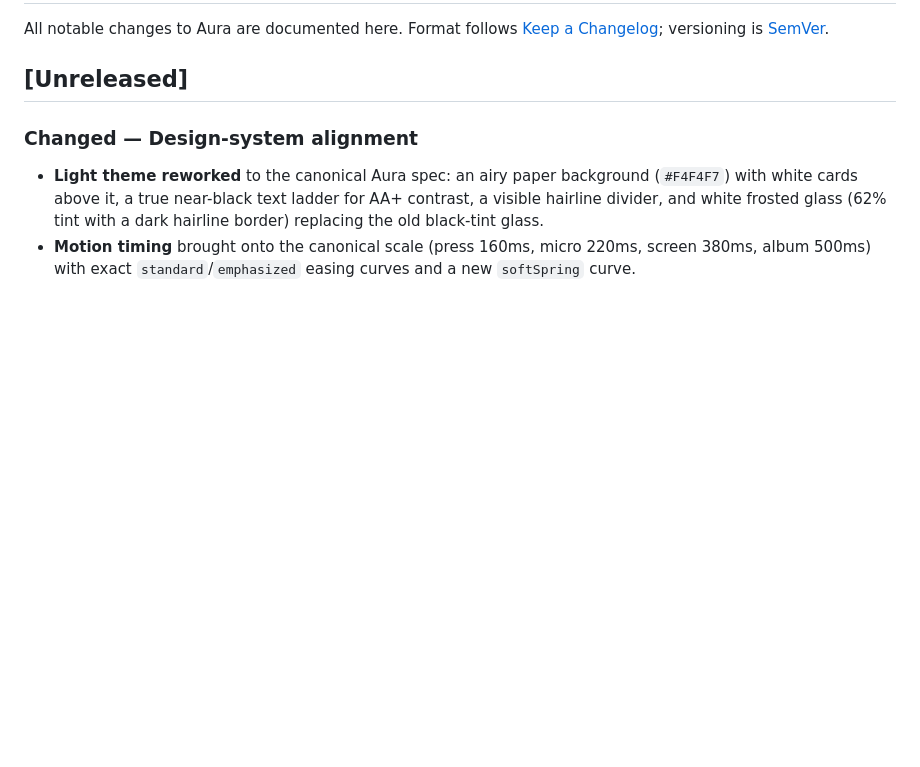
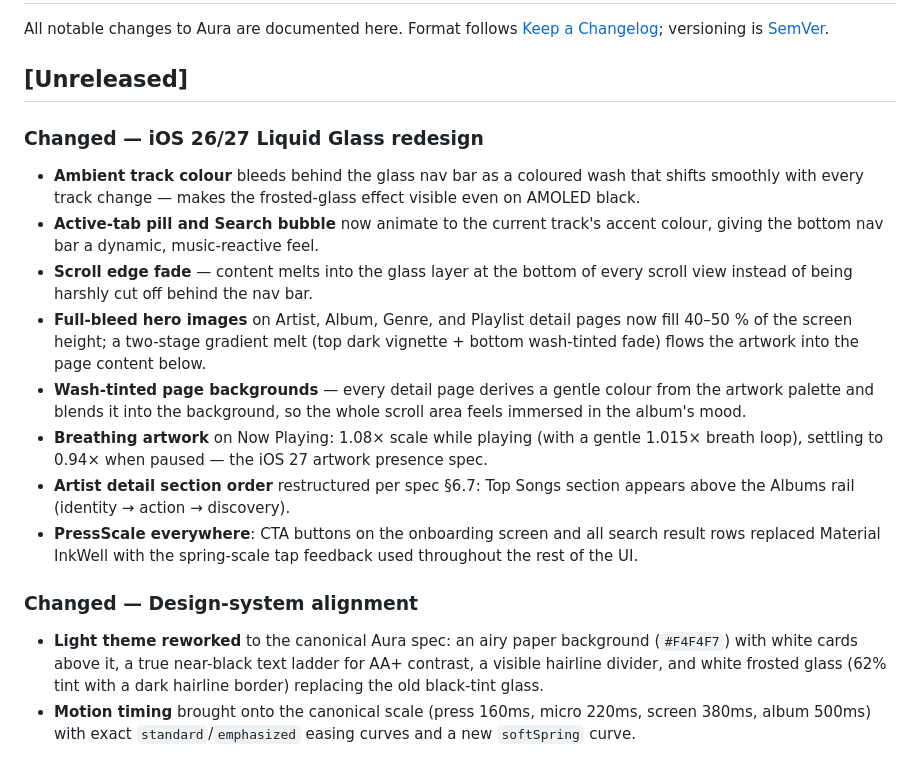
Before and after one commit to Mehrschad/aura_music_player, a Markdown page: CHANGELOG.md, the part around the change. GitHub-like rendering; blank space fills up the shorter version.

Commit message:
docs(changelog): document iOS 26/27 Liquid Glass redesign changes
Co-Authored-By: Claude <noreply@anthropic.com>

```diff
--- a/CHANGELOG.md
+++ b/CHANGELOG.md
@@ -5,6 +5,30 @@ Format follows [Keep a Changelog](https://keepachangelog.com/); versioning is
 [SemVer](https://semver.org/).
 
 ## [Unreleased]
+
+### Changed — iOS 26/27 Liquid Glass redesign
+- **Ambient track colour** bleeds behind the glass nav bar as a coloured wash
+  that shifts smoothly with every track change — makes the frosted-glass effect
+  visible even on AMOLED black.
+- **Active-tab pill and Search bubble** now animate to the current track's
+  accent colour, giving the bottom nav bar a dynamic, music-reactive feel.
+- **Scroll edge fade** — content melts into the glass layer at the bottom of
+  every scroll view instead of being harshly cut off behind the nav bar.
+- **Full-bleed hero images** on Artist, Album, Genre, and Playlist detail
+  pages now fill 40–50 % of the screen height; a two-stage gradient melt
+  (top dark vignette + bottom wash-tinted fade) flows the artwork into the
+  page content below.
+- **Wash-tinted page backgrounds** — every detail page derives a gentle colour
+  from the artwork palette and blends it into the background, so the whole
+  scroll area feels immersed in the album's mood.
+- **Breathing artwork** on Now Playing: 1.08× scale while playing (with a
+  gentle 1.015× breath loop), settling to 0.94× when paused — the iOS 27
+  artwork presence spec.
+- **Artist detail section order** restructured per spec §6.7: Top Songs
+  section appears above the Albums rail (identity → action → discovery).
+- **PressScale everywhere**: CTA buttons on the onboarding screen and all
+  search result rows replaced Material InkWell with the spring-scale tap
+  feedback used throughout the rest of the UI.
 
 ### Changed — Design-system alignment
 - **Light theme reworked** to the canonical Aura spec: an airy paper background
```
